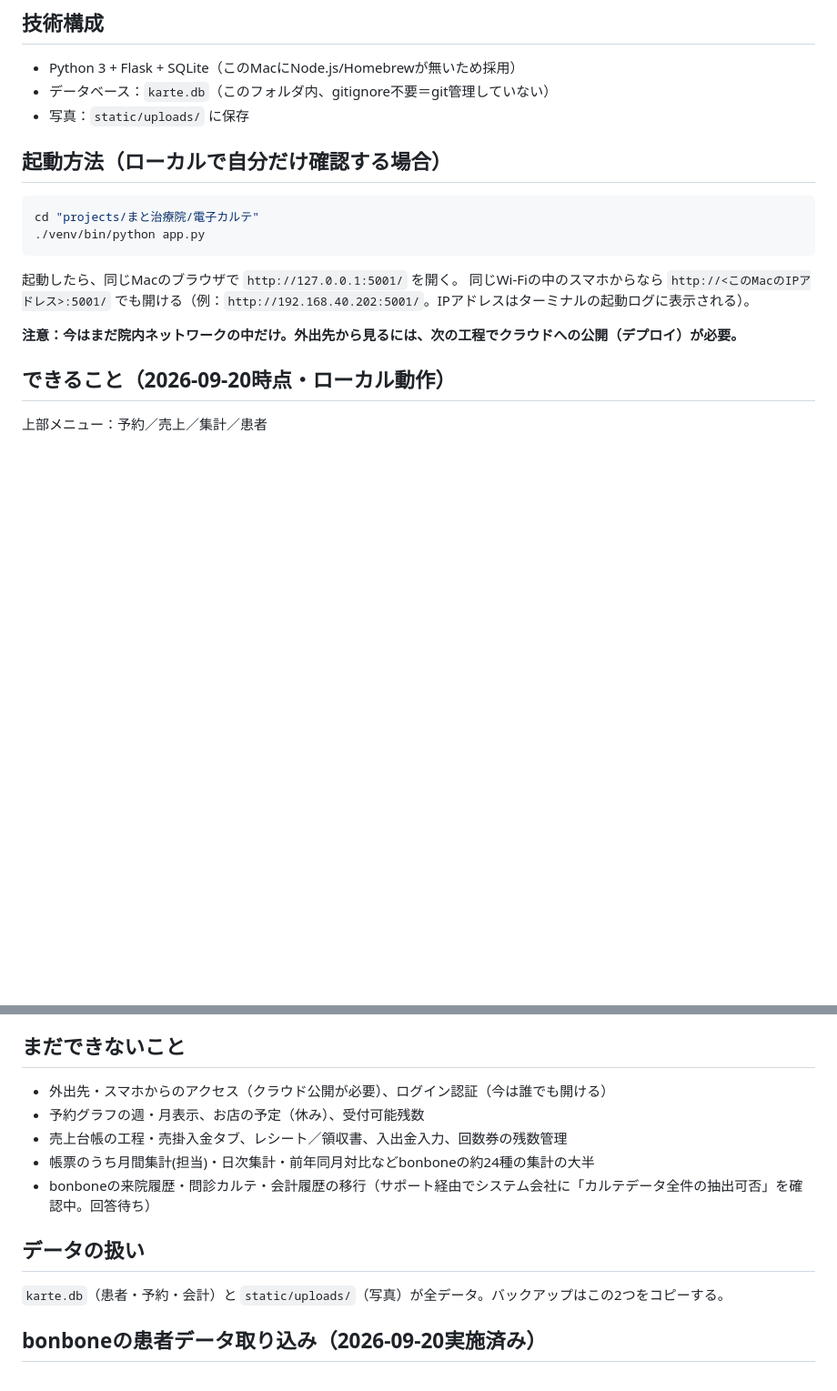
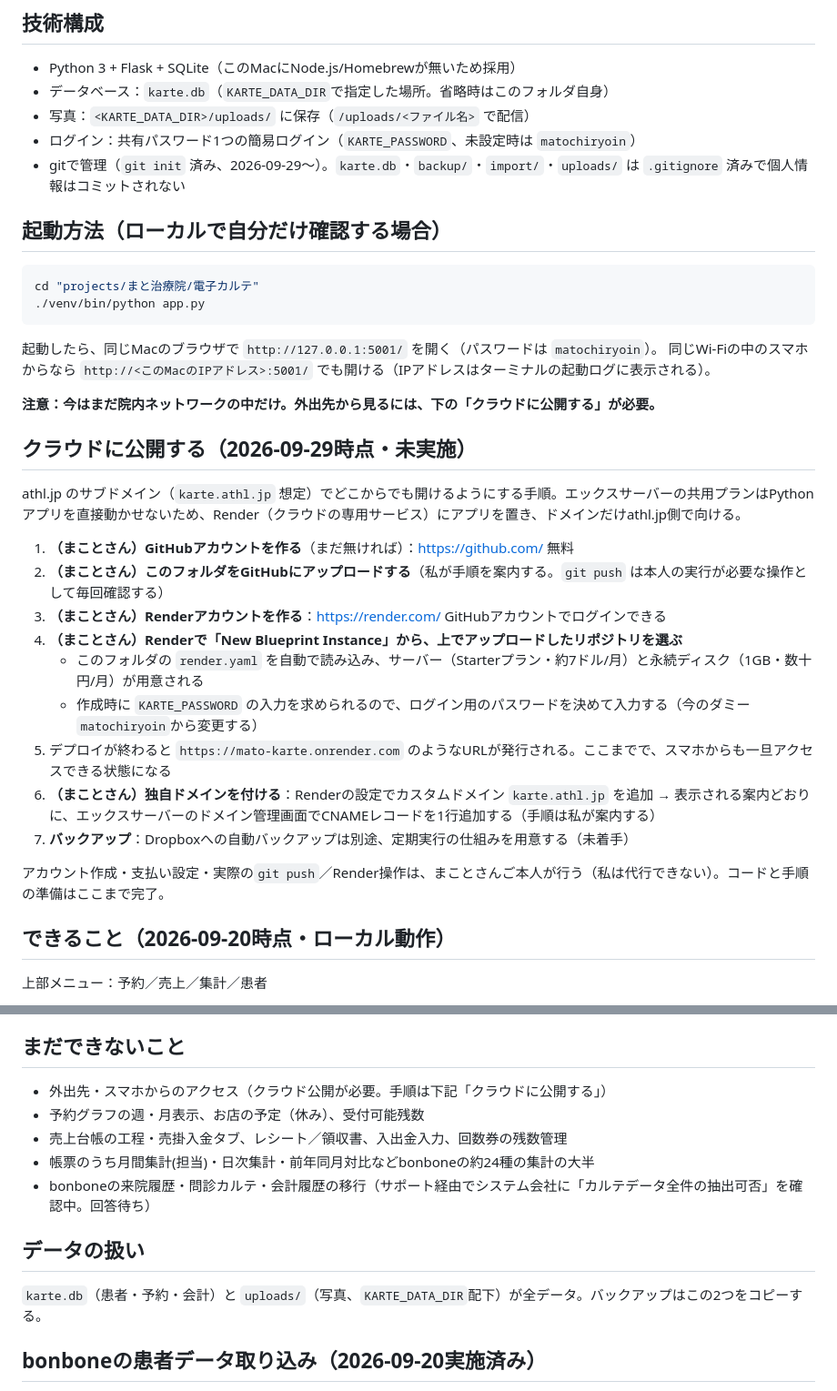
Before and after one commit to matochiryoin/mato-karte, a Markdown page: README.md, 2 parts joined by grey strips. Shown at 91% size. GitHub-like rendering; blank space fills up the shorter version.

Commit message:
READMEにクラウド公開手順を追記

````diff
--- a/README.md
+++ b/README.md
@@ -9,8 +9,10 @@ bonbone Answer（2027年4月サービス終了予定）の代わりを自作す
 ## 技術構成
 
 - Python 3 + Flask + SQLite（このMacにNode.js/Homebrewが無いため採用）
-- データベース：`karte.db`（このフォルダ内、gitignore不要＝git管理していない）
-- 写真：`static/uploads/` に保存
+- データベース：`karte.db`（`KARTE_DATA_DIR`で指定した場所。省略時はこのフォルダ自身）
+- 写真：`<KARTE_DATA_DIR>/uploads/` に保存（`/uploads/<ファイル名>` で配信）
+- ログイン：共有パスワード1つの簡易ログイン（`KARTE_PASSWORD`、未設定時は `matochiryoin`）
+- gitで管理（`git init` 済み、2026-09-29〜）。`karte.db`・`backup/`・`import/`・`uploads/` は `.gitignore` 済みで個人情報はコミットされない
 
 ## 起動方法（ローカルで自分だけ確認する場合）
 
@@ -19,10 +21,26 @@ cd "projects/まと治療院/電子カルテ"
 ./venv/bin/python app.py
 ```
 
-起動したら、同じMacのブラウザで `http://127.0.0.1:5001/` を開く。
-同じWi-Fiの中のスマホからなら `http://<このMacのIPアドレス>:5001/` でも開ける（例：`http://192.168.40.202:5001/`。IPアドレスはターミナルの起動ログに表示される）。
+起動したら、同じMacのブラウザで `http://127.0.0.1:5001/` を開く（パスワードは `matochiryoin`）。
+同じWi-Fiの中のスマホからなら `http://<このMacのIPアドレス>:5001/` でも開ける（IPアドレスはターミナルの起動ログに表示される）。
 
-**注意：今はまだ院内ネットワークの中だけ。外出先から見るには、次の工程でクラウドへの公開（デプロイ）が必要。**
+**注意：今はまだ院内ネットワークの中だけ。外出先から見るには、下の「クラウドに公開する」が必要。**
+
+## クラウドに公開する（2026-09-29時点・未実施）
+
+athl.jp のサブドメイン（`karte.athl.jp` 想定）でどこからでも開けるようにする手順。エックスサーバーの共用プランはPythonアプリを直接動かせないため、Render（クラウドの専用サービス）にアプリを置き、ドメインだけathl.jp側で向ける。
+
+1. **（まことさん）GitHubアカウントを作る**（まだ無ければ）：https://github.com/ 無料
+2. **（まことさん）このフォルダをGitHubにアップロードする**（私が手順を案内する。`git push` は本人の実行が必要な操作として毎回確認する）
+3. **（まことさん）Renderアカウントを作る**：https://render.com/ GitHubアカウントでログインできる
+4. **（まことさん）Renderで「New Blueprint Instance」から、上でアップロードしたリポジトリを選ぶ**
+   - このフォルダの `render.yaml` を自動で読み込み、サーバー（Starterプラン・約7ドル/月）と永続ディスク（1GB・数十円/月）が用意される
+   - 作成時に `KARTE_PASSWORD` の入力を求められるので、ログイン用のパスワードを決めて入力する（今のダミー`matochiryoin`から変更する）
+5. デプロイが終わると `https://mato-karte.onrender.com` のようなURLが発行される。ここまでで、スマホからも一旦アクセスできる状態になる
+6. **（まことさん）独自ドメインを付ける**：Renderの設定でカスタムドメイン `karte.athl.jp` を追加 → 表示される案内どおりに、エックスサーバーのドメイン管理画面でCNAMEレコードを1行追加する（手順は私が案内する）
+7. **バックアップ**：Dropboxへの自動バックアップは別途、定期実行の仕組みを用意する（未着手）
+
+アカウント作成・支払い設定・実際の`git push`／Render操作は、まことさんご本人が行う（私は代行できない）。コードと手順の準備はここまで完了。
 
 ## できること（2026-09-20時点・ローカル動作）
 
@@ -39,7 +57,7 @@ cd "projects/まと治療院/電子カルテ"
 
 ## まだできないこと
 
-- 外出先・スマホからのアクセス（クラウド公開が必要）、ログイン認証（今は誰でも開ける）
+- 外出先・スマホからのアクセス（クラウド公開が必要。手順は下記「クラウドに公開する」）
 - 予約グラフの週・月表示、お店の予定（休み）、受付可能残数
 - 売上台帳の工程・売掛入金タブ、レシート／領収書、入出金入力、回数券の残数管理
 - 帳票のうち月間集計(担当)・日次集計・前年同月対比などbonboneの約24種の集計の大半
@@ -47,7 +65,7 @@ cd "projects/まと治療院/電子カルテ"
 
 ## データの扱い
 
-`karte.db`（患者・予約・会計）と `static/uploads/`（写真）が全データ。バックアップはこの2つをコピーする。
+`karte.db`（患者・予約・会計）と `uploads/`（写真、`KARTE_DATA_DIR`配下）が全データ。バックアップはこの2つをコピーする。
 
 ## bonboneの患者データ取り込み（2026-09-20実施済み）
 
````
